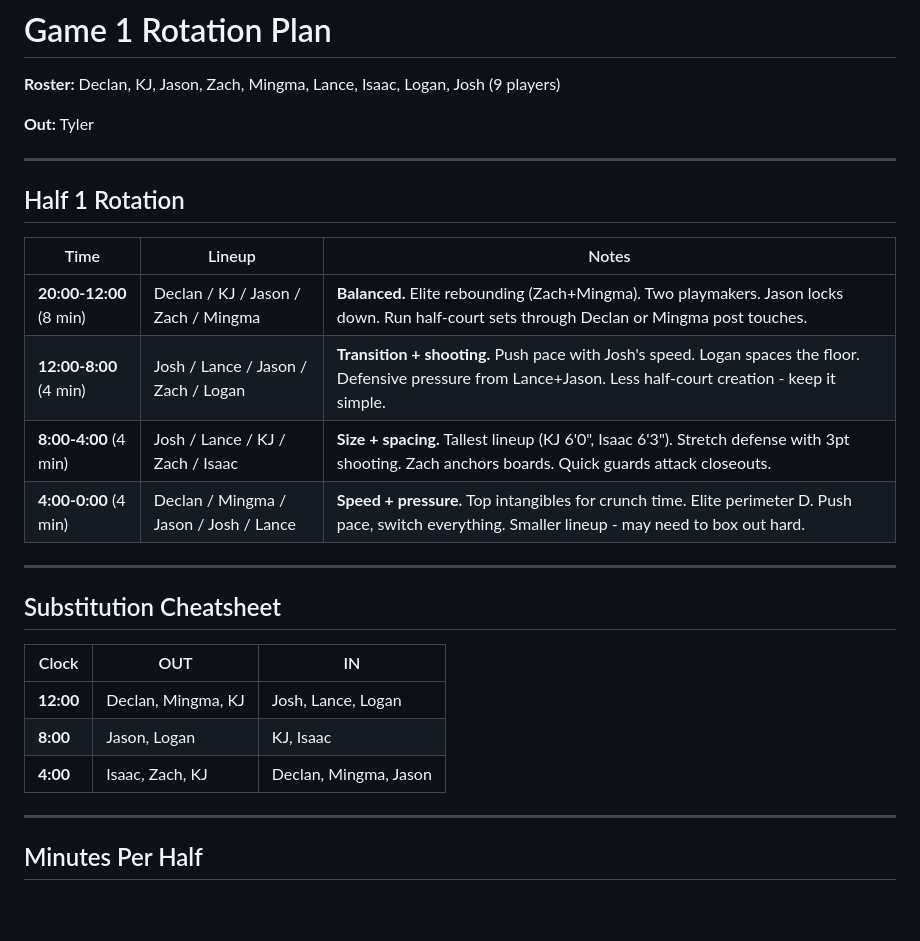
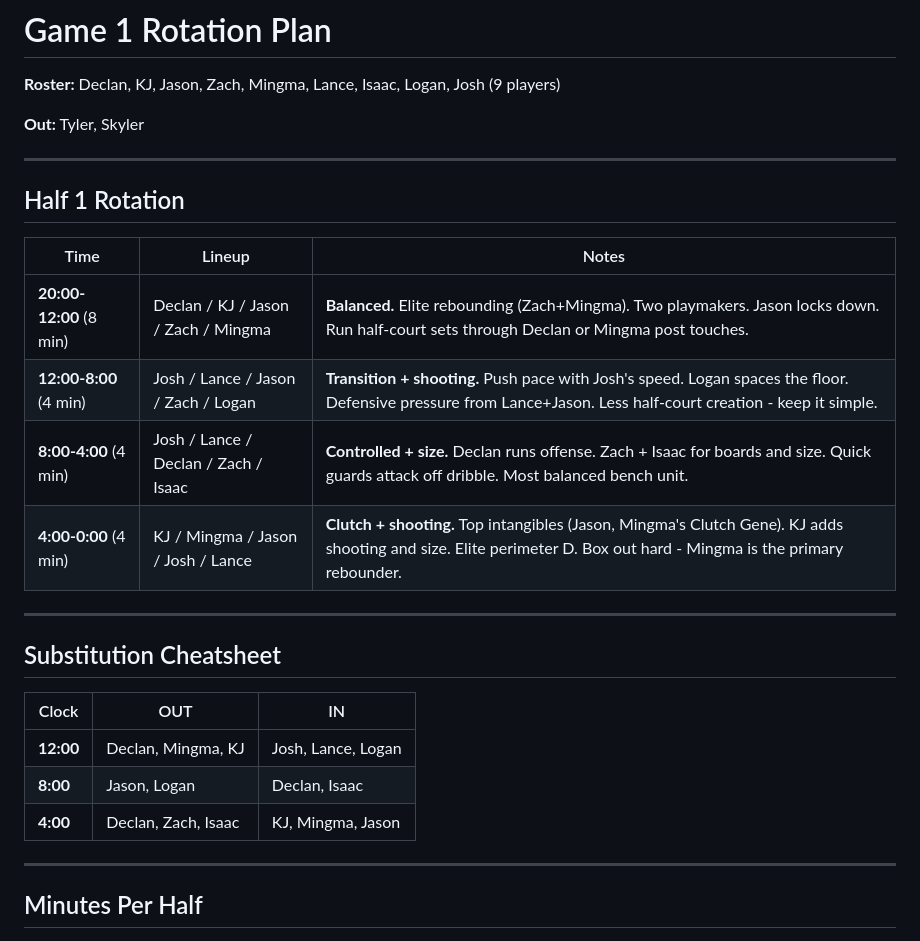
Before and after one commit to shallinan1/BasketballViz, a Markdown page: g1plan.md, the part around the change. Rendered like a GitHub page; blank space fills up the shorter version.

Commit message:
updated plan

```diff
--- a/g1plan.md
+++ b/g1plan.md
@@ -2,7 +2,7 @@
 
 **Roster:** Declan, KJ, Jason, Zach, Mingma, Lance, Isaac, Logan, Josh (9 players)
 
-**Out:** Tyler
+**Out:** Tyler, Skyler
 
 ---
 
@@ -12,8 +12,8 @@
 |------|--------|-------|
 | **20:00-12:00** (8 min) | Declan / KJ / Jason / Zach / Mingma | **Balanced.** Elite rebounding (Zach+Mingma). Two playmakers. Jason locks down. Run half-court sets through Declan or Mingma post touches. |
 | **12:00-8:00** (4 min) | Josh / Lance / Jason / Zach / Logan | **Transition + shooting.** Push pace with Josh's speed. Logan spaces the floor. Defensive pressure from Lance+Jason. Less half-court creation - keep it simple. |
-| **8:00-4:00** (4 min) | Josh / Lance / KJ / Zach / Isaac | **Size + spacing.** Tallest lineup (KJ 6'0", Isaac 6'3"). Stretch defense with 3pt shooting. Zach anchors boards. Quick guards attack closeouts. |
-| **4:00-0:00** (4 min) | Declan / Mingma / Jason / Josh / Lance | **Speed + pressure.** Top intangibles for crunch time. Elite perimeter D. Push pace, switch everything. Smaller lineup - may need to box out hard. |
+| **8:00-4:00** (4 min) | Josh / Lance / Declan / Zach / Isaac | **Controlled + size.** Declan runs offense. Zach + Isaac for boards and size. Quick guards attack off dribble. Most balanced bench unit. |
+| **4:00-0:00** (4 min) | KJ / Mingma / Jason / Josh / Lance | **Clutch + shooting.** Top intangibles (Jason, Mingma's Clutch Gene). KJ adds shooting and size. Elite perimeter D. Box out hard - Mingma is the primary rebounder. |
 
 ---
 
@@ -22,8 +22,8 @@
 | Clock | OUT | IN |
 |-------|-----|-----|
 | **12:00** | Declan, Mingma, KJ | Josh, Lance, Logan |
-| **8:00** | Jason, Logan | KJ, Isaac |
-| **4:00** | Isaac, Zach, KJ | Declan, Mingma, Jason |
+| **8:00** | Jason, Logan | Declan, Isaac |
+| **4:00** | Declan, Zach, Isaac | KJ, Mingma, Jason |
 
 ---
 
```
